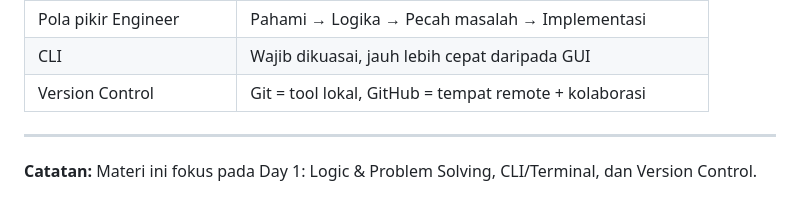
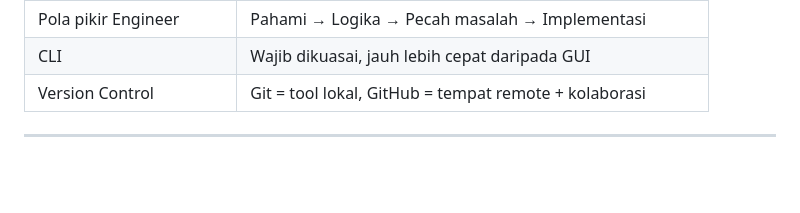
Before and after one commit to Iyannnara/it-bootcamp-integer-2026, a Markdown page: note-day1.md, the part around the change. Drawn GitHub-style; blank space fills up the shorter version.

```diff
--- a/note-day1.md
+++ b/note-day1.md
@@ -257,5 +257,3 @@ git clone url-repo          # Salin repo dari GitHub
 | Version Control        | Git = tool lokal, GitHub = tempat remote + kolaborasi      |
 
 ---
-
-**Catatan:** Materi ini fokus pada Day 1: Logic & Problem Solving, CLI/Terminal, dan Version Control.
```
